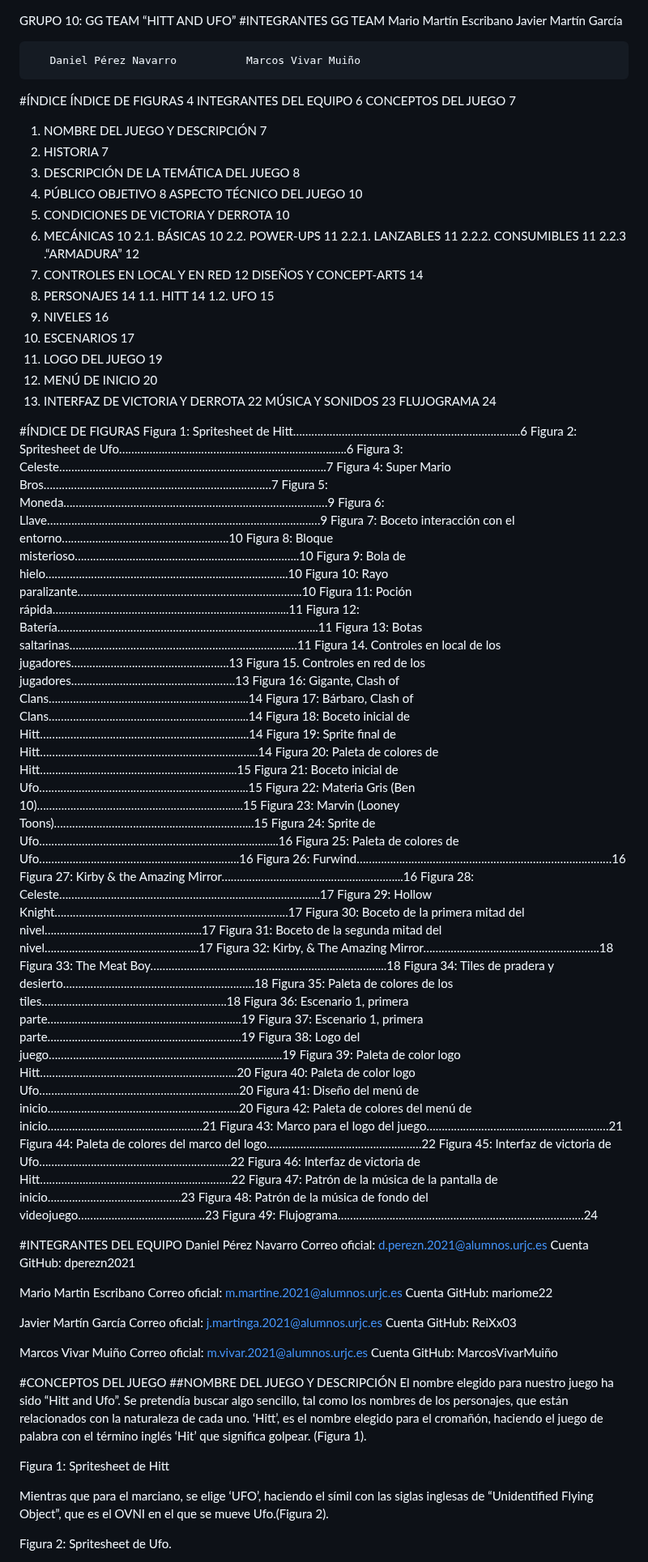
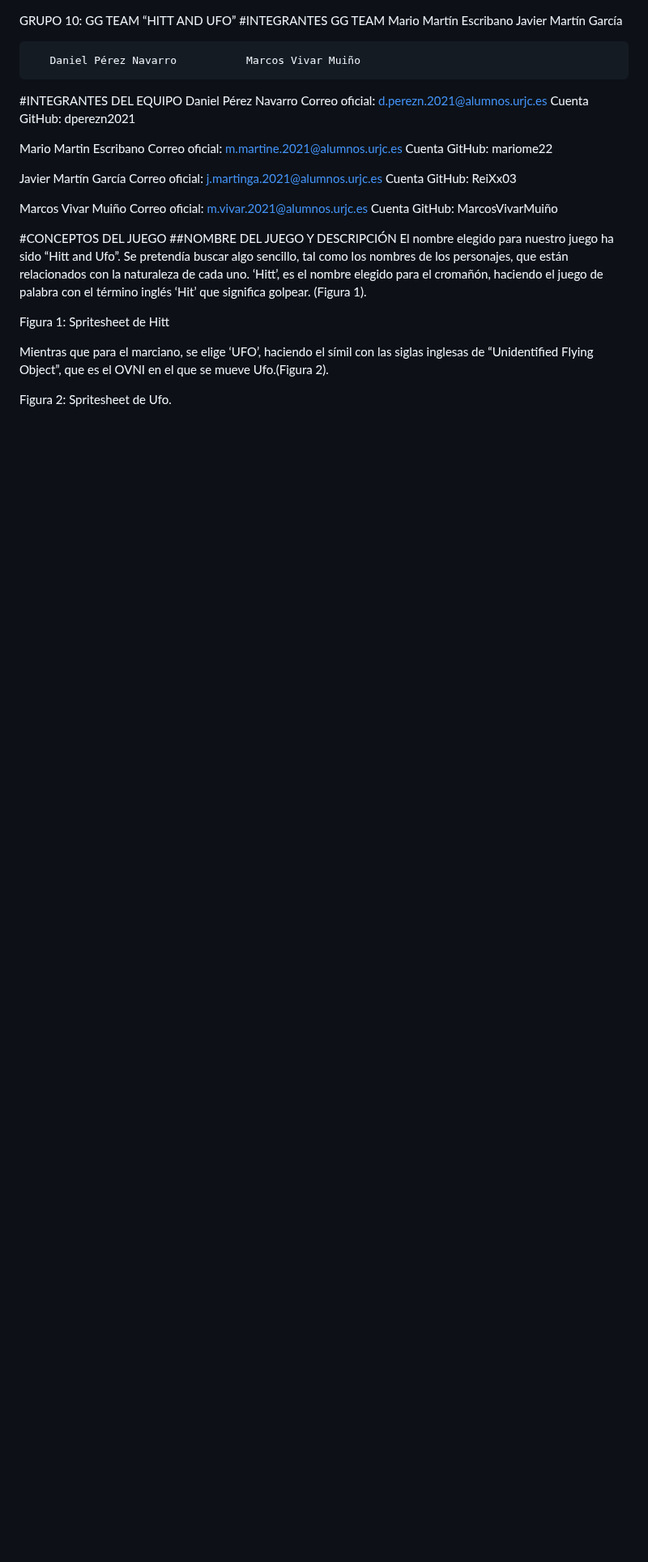
Before and after one commit to dperezn2021/juegosEnRed, a Markdown page: README.md, the part around the change. Shown at 81% size. GitHub-like rendering; blank space fills up the shorter version.

```diff
--- a/README.md
+++ b/README.md
@@ -6,86 +6,6 @@ GG TEAM
 
 
        Daniel Pérez Navarro 		  Marcos Vivar Muiño
-#ÍNDICE
-ÍNDICE DE FIGURAS	4
-INTEGRANTES DEL EQUIPO	6
-CONCEPTOS DEL JUEGO	7
-1. NOMBRE DEL JUEGO Y DESCRIPCIÓN	7
-2. HISTORIA	7
-3. DESCRIPCIÓN DE LA TEMÁTICA DEL JUEGO	8
-4. PÚBLICO OBJETIVO	8
-ASPECTO TÉCNICO DEL JUEGO	10
-1. CONDICIONES DE VICTORIA Y DERROTA	10
-2. MECÁNICAS	10
-2.1. BÁSICAS	10
-2.2. POWER-UPS	11
-2.2.1. LANZABLES	11
-2.2.2. CONSUMIBLES	11
-2.2.3 .“ARMADURA”	12
-3. CONTROLES EN LOCAL Y EN RED	12
-DISEÑOS Y CONCEPT-ARTS	14
-1. PERSONAJES	14
-1.1. HITT	14
-1.2. UFO	15
-2. NIVELES	16
-3. ESCENARIOS	17
-4. LOGO DEL JUEGO	19
-5. MENÚ DE INICIO	20
-6. INTERFAZ DE VICTORIA Y DERROTA	22
-MÚSICA Y SONIDOS	23
-FLUJOGRAMA	24
-
-
-#ÍNDICE DE FIGURAS
-Figura 1: Spritesheet de Hitt………………………………………………………………...6
-Figura 2: Spritesheet de Ufo………………………………………………………………...6
-Figura 3: Celeste…………………………………………………………………………….7
-Figura 4: Super Mario Bros…………………………………………………………………7
-Figura 5: Moneda……………………………………………………………………………9
-Figura 6: Llave………………………………………………………………………………9
-Figura 7: Boceto interacción con el entorno……………………………………………….10
-Figura 8: Bloque misterioso………………………………………………………………..10
-Figura 9: Bola de hielo……………………………………………………………………..10
-Figura 10: Rayo paralizante………………………………………………………………..10
-Figura 11: Poción rápida…………………………………………………………………...11
-Figura 12: Batería…………………………………………………………………………..11
-Figura 13: Botas saltarinas…………………………………………………………………11
-Figura 14. Controles en local de los jugadores…………………………………………….13
-Figura 15. Controles en red de los jugadores………………………………………………13
-Figura 16: Gigante, Clash of Clans………………………………………………………...14
-Figura 17: Bárbaro, Clash of Clans………………………………………………………...14
-Figura 18: Boceto inicial de Hitt…………………………………………………………...14
-Figura 19: Sprite final de Hitt……………………………………………………………...14
-Figura 20: Paleta de colores de Hitt………………………………………………………..15
-Figura 21: Boceto inicial de Ufo.…………………………………………………………..15
-Figura 22: Materia Gris (Ben 10)…………………………………………………………..15
-Figura 23: Marvin (Looney Toons)………………………………………………………...15
-Figura 24: Sprite de Ufo.…………………………………………………………………...16
-Figura 25: Paleta de colores de Ufo………………………………………………………...16
-Figura 26: Furwind…………………………………………………………………………16
-Figura 27: Kirby & the Amazing Mirror…………………………………………………...16
-Figura 28: Celeste…………………………………………………………………………..17
-Figura 29: Hollow Knight…………………………………………………………………..17
-Figura 30: Boceto de la primera mitad del nivel……………………..……………………..17
-Figura 31: Boceto de la segunda mitad del nivel…………………………………………...17
-Figura 32: Kirby, & The Amazing Mirror………………………………………………….18
-Figura 33: The Meat Boy…………………………………………………………………...18
-Figura 34: Tiles de pradera y desierto………………………………………………………18
-Figura 35: Paleta de colores de los tiles…………………………………………………….18
-Figura 36: Escenario 1, primera parte……………………………………………………....19
-Figura 37: Escenario 1, primera parte…………………………………………...………….19
-Figura 38: Logo del juego…………………………………………………………………..19
-Figura 39: Paleta de color  logo Hitt………………………………………………………..20
-Figura 40: Paleta de color logo Ufo………………………………………………………...20
-Figura 41: Diseño del menú de inicio………………………………………………………20
-Figura 42: Paleta de colores del menú de inicio……………………………………………21
-Figura 43: Marco para el logo del juego……………………………………………………21
-Figura 44: Paleta de colores del marco del logo……………………………………………22
-Figura 45: Interfaz de victoria de Ufo………………………………………………………22
-Figura 46: Interfaz de victoria de Hitt………………………………………………………22
-Figura 47: Patrón de la música de la pantalla de inicio……………………………………..23
-Figura 48: Patrón de la música de fondo del videojuego…………………………………...23
-Figura 49: Flujograma………………………………………………………………………24
 
 #INTEGRANTES DEL EQUIPO
 Daniel Pérez Navarro
```
